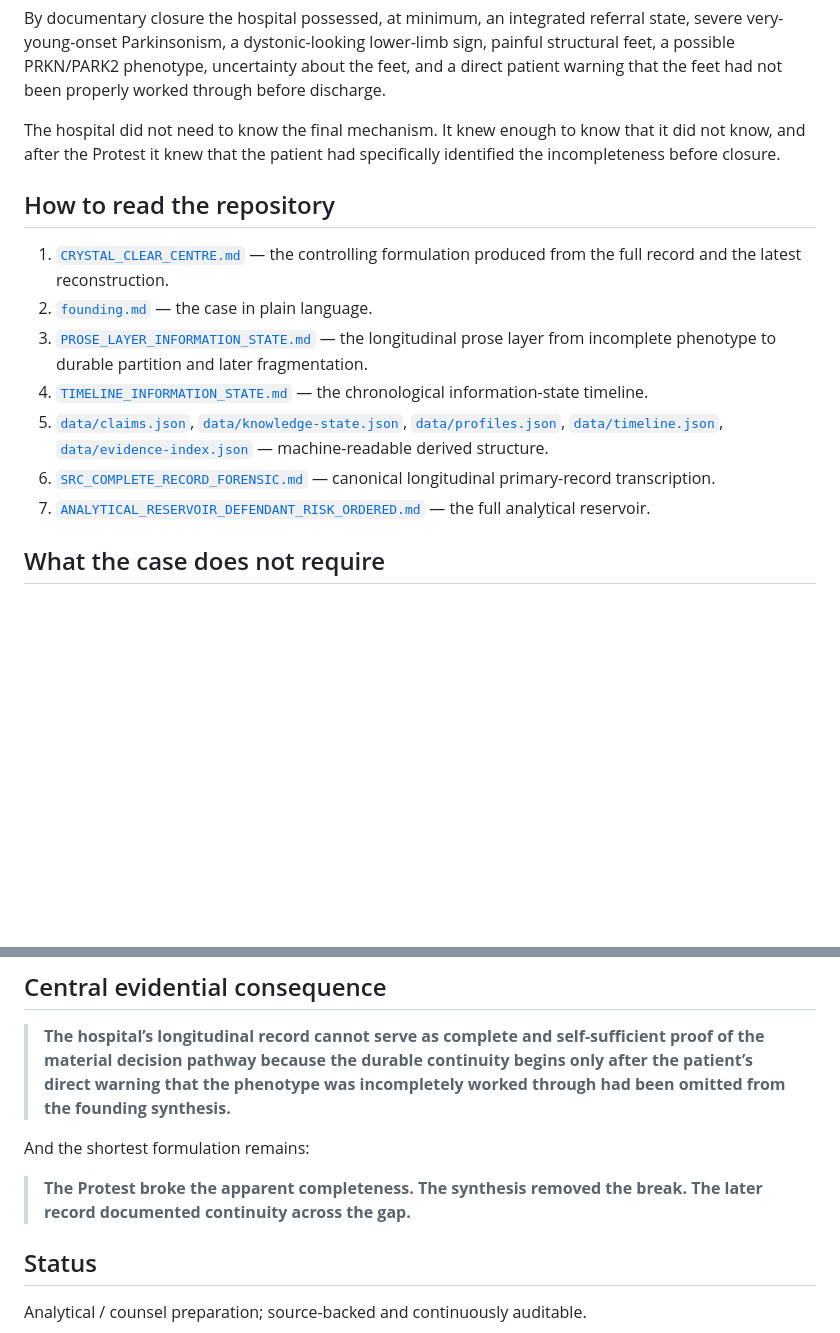
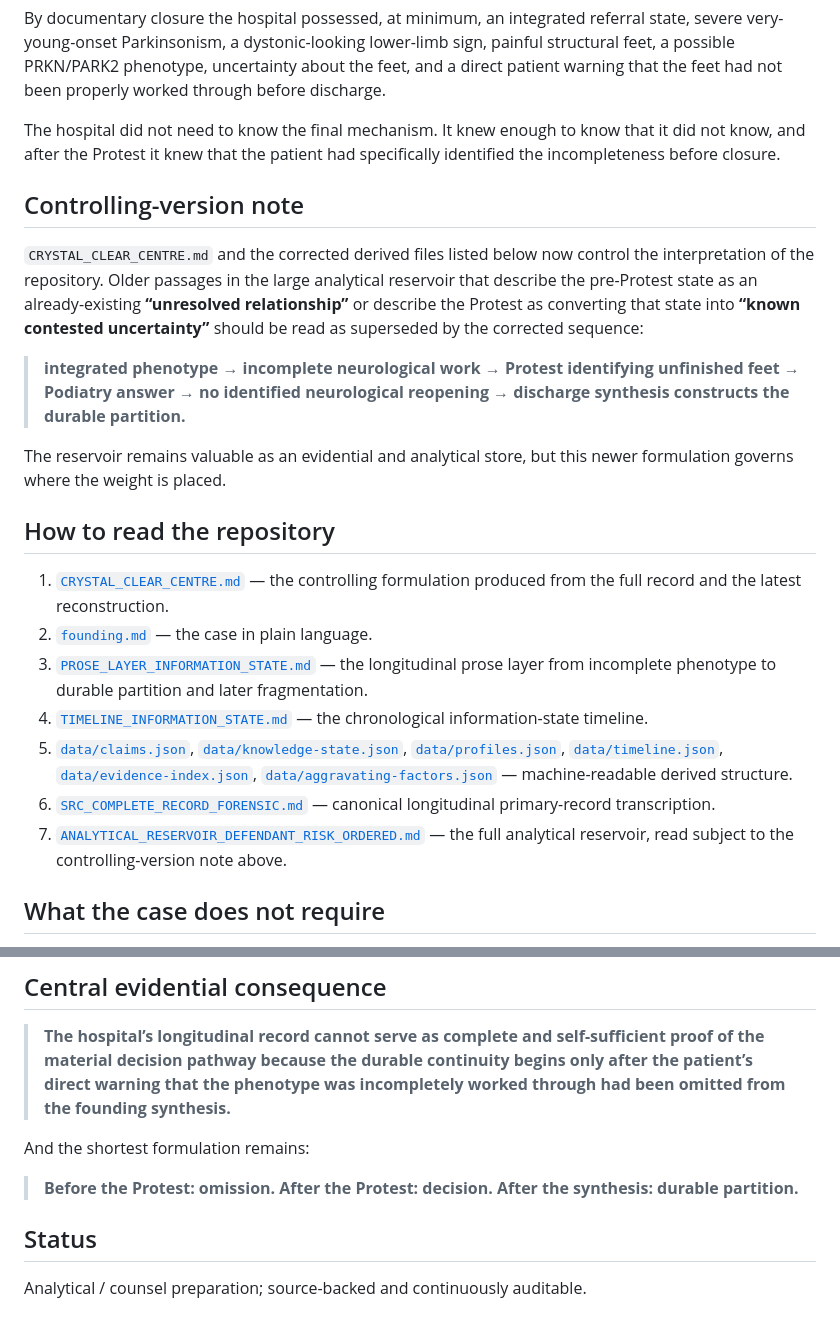
Before and after one commit to TitanicParker/strong-formulation, a Markdown page: README.md, 2 parts joined by grey strips. Rendered like a GitHub page; blank space fills up the shorter version.

Commit message:
Mark crystal-clear centre as controlling over older reservoir phrasing

```diff
--- a/README.md
+++ b/README.md
@@ -38,15 +38,23 @@ By documentary closure the hospital possessed, at minimum, an integrated referra
 
 The hospital did not need to know the final mechanism. It knew enough to know that it did not know, and after the Protest it knew that the patient had specifically identified the incompleteness before closure.
 
+## Controlling-version note
+
+`CRYSTAL_CLEAR_CENTRE.md` and the corrected derived files listed below now control the interpretation of the repository. Older passages in the large analytical reservoir that describe the pre-Protest state as an already-existing **“unresolved relationship”** or describe the Protest as converting that state into **“known contested uncertainty”** should be read as superseded by the corrected sequence:
+
+> **integrated phenotype → incomplete neurological work → Protest identifying unfinished feet → Podiatry answer → no identified neurological reopening → discharge synthesis constructs the durable partition.**
+
+The reservoir remains valuable as an evidential and analytical store, but this newer formulation governs where the weight is placed.
+
 ## How to read the repository
 
 1. [`CRYSTAL_CLEAR_CENTRE.md`](CRYSTAL_CLEAR_CENTRE.md) — the controlling formulation produced from the full record and the latest reconstruction.
 2. [`founding.md`](founding.md) — the case in plain language.
 3. [`PROSE_LAYER_INFORMATION_STATE.md`](PROSE_LAYER_INFORMATION_STATE.md) — the longitudinal prose layer from incomplete phenotype to durable partition and later fragmentation.
 4. [`TIMELINE_INFORMATION_STATE.md`](TIMELINE_INFORMATION_STATE.md) — the chronological information-state timeline.
-5. [`data/claims.json`](data/claims.json), [`data/knowledge-state.json`](data/knowledge-state.json), [`data/profiles.json`](data/profiles.json), [`data/timeline.json`](data/timeline.json), [`data/evidence-index.json`](data/evidence-index.json) — machine-readable derived structure.
+5. [`data/claims.json`](data/claims.json), [`data/knowledge-state.json`](data/knowledge-state.json), [`data/profiles.json`](data/profiles.json), [`data/timeline.json`](data/timeline.json), [`data/evidence-index.json`](data/evidence-index.json), [`data/aggravating-factors.json`](data/aggravating-factors.json) — machine-readable derived structure.
 6. [`SRC_COMPLETE_RECORD_FORENSIC.md`](SRC_COMPLETE_RECORD_FORENSIC.md) — canonical longitudinal primary-record transcription.
-7. [`ANALYTICAL_RESERVOIR_DEFENDANT_RISK_ORDERED.md`](ANALYTICAL_RESERVOIR_DEFENDANT_RISK_ORDERED.md) — the full analytical reservoir.
+7. [`ANALYTICAL_RESERVOIR_DEFENDANT_RISK_ORDERED.md`](ANALYTICAL_RESERVOIR_DEFENDANT_RISK_ORDERED.md) — the full analytical reservoir, read subject to the controlling-version note above.
 
 ## What the case does not require
 
@@ -60,7 +68,7 @@ The narrower proposition is stronger: once the patient directly identified that
 
 And the shortest formulation remains:
 
-> **The Protest broke the apparent completeness. The synthesis removed the break. The later record documented continuity across the gap.**
+> **Before the Protest: omission. After the Protest: decision. After the synthesis: durable partition.**
 
 ## Status
 
```
